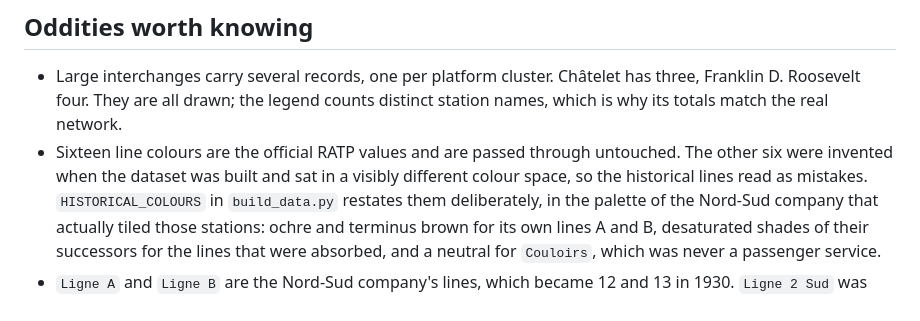
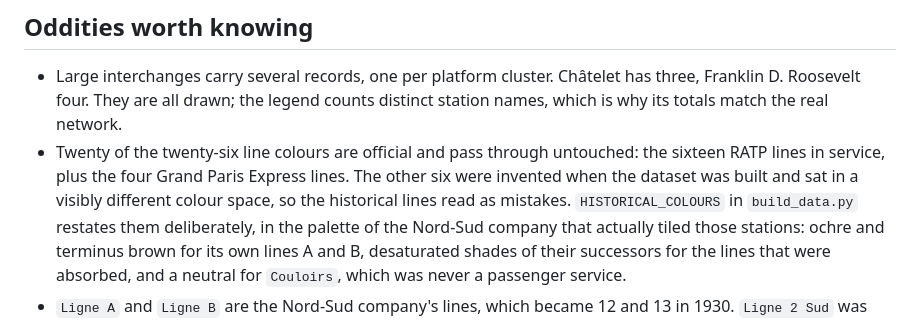
Before and after one commit to Brouif/metro-de-paris, a Markdown page: data/README.md, the part around one of its changes. Rendered like a GitHub page.

```diff
--- a/data/README.md
+++ b/data/README.md
@@ -122,9 +122,10 @@ multi-cluster interchanges below, by design.
 - Large interchanges carry several records, one per platform cluster. Châtelet
   has three, Franklin D. Roosevelt four. They are all drawn; the legend counts
   distinct station names, which is why its totals match the real network.
-- Sixteen line colours are the official RATP values and are passed through
-  untouched. The other six were invented when the dataset was built and sat in a
-  visibly different colour space, so the historical lines read as mistakes.
+- Twenty of the twenty-six line colours are official and pass through untouched:
+  the sixteen RATP lines in service, plus the four Grand Paris Express lines.
+  The other six were invented when the dataset was built and sat in a visibly
+  different colour space, so the historical lines read as mistakes.
   `HISTORICAL_COLOURS` in `build_data.py` restates them deliberately, in the
   palette of the Nord-Sud company that actually tiled those stations: ochre and
   terminus brown for its own lines A and B, desaturated shades of their
```
Also changed, not shown: other parts of data/README.md (+10 -10 lines), docs/design.md (+4 -4 lines).
